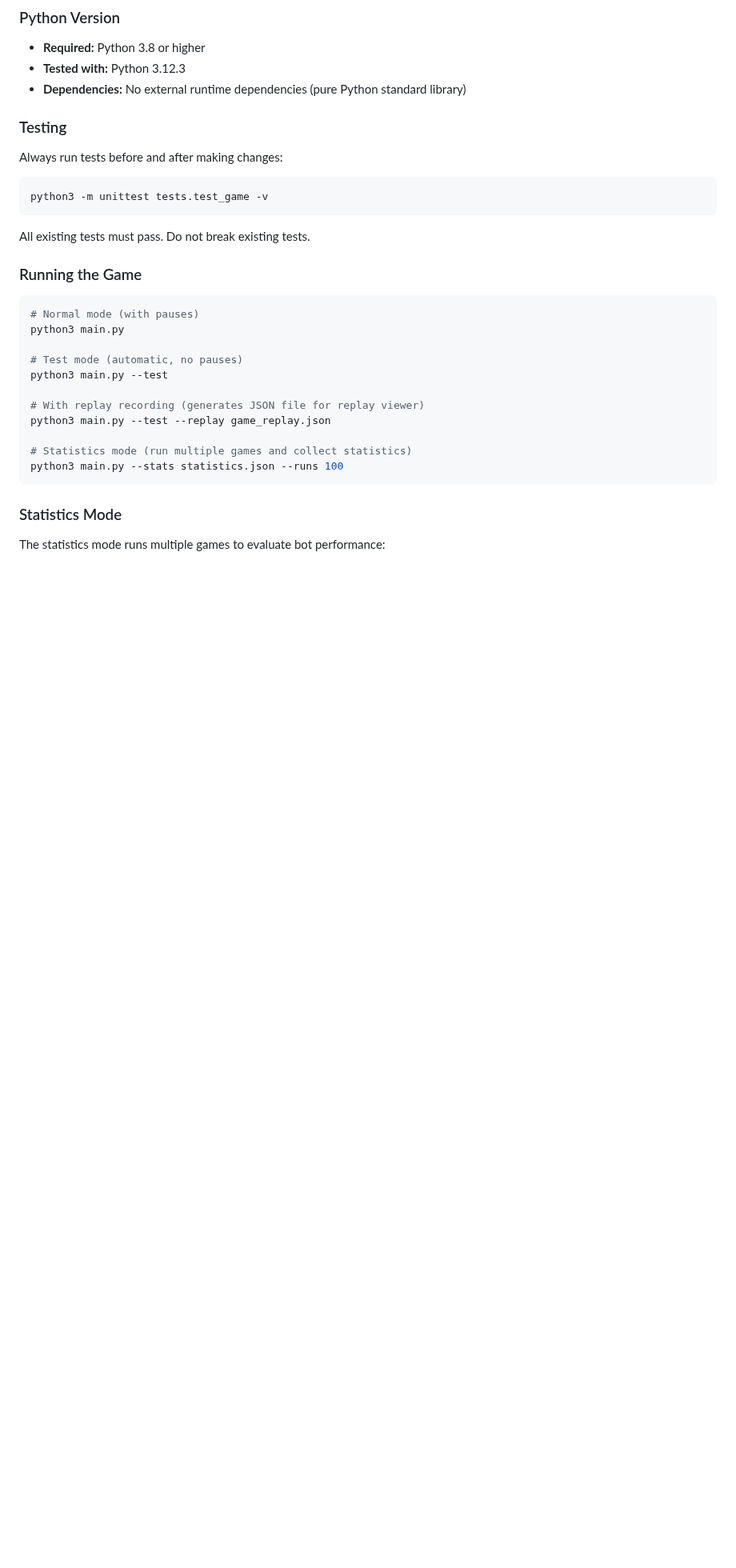
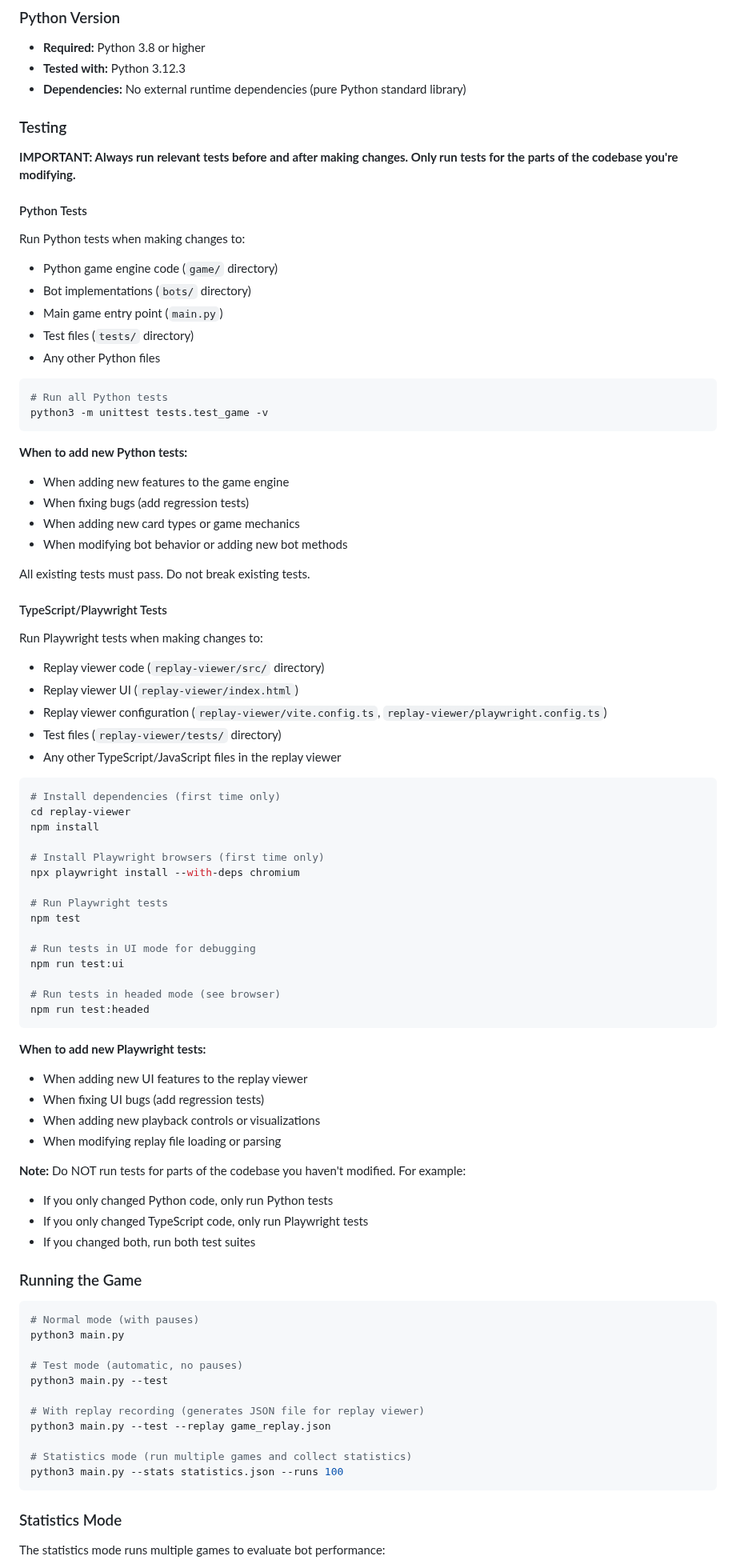
Before and after one commit to zwazel/exploding-kitten-bot-battle, a Markdown page: .github/copilot-instructions.md, the part around one of its changes. Shown at 80% size. GitHub-like rendering; blank space fills up the shorter version.

Commit message:
Add comprehensive testing instructions for Python and TypeScript
- Added separate sections for Python tests and TypeScript/Playwright tests
- Specified when to run each type of test (only when relevant files change)
- Added guidance on when to add new tests
- Updated Summary for Copilot section with test strategy
- Emphasized running only relevant tests to avoid unnecessary work

Co-authored-by: zwazel <42088586+zwazel@users.noreply.github.com>

````diff
--- a/.github/copilot-instructions.md
+++ b/.github/copilot-instructions.md
@@ -45,12 +45,66 @@ exploding-kitten-bot-battle/
 - **Dependencies:** No external runtime dependencies (pure Python standard library)
 
 ### Testing
-Always run tests before and after making changes:
+
+**IMPORTANT: Always run relevant tests before and after making changes. Only run tests for the parts of the codebase you're modifying.**
+
+#### Python Tests
+Run Python tests when making changes to:
+- Python game engine code (`game/` directory)
+- Bot implementations (`bots/` directory)
+- Main game entry point (`main.py`)
+- Test files (`tests/` directory)
+- Any other Python files
+
 ```bash
+# Run all Python tests
 python3 -m unittest tests.test_game -v
 ```
 
+**When to add new Python tests:**
+- When adding new features to the game engine
+- When fixing bugs (add regression tests)
+- When adding new card types or game mechanics
+- When modifying bot behavior or adding new bot methods
+
 All existing tests must pass. Do not break existing tests.
+
+#### TypeScript/Playwright Tests
+Run Playwright tests when making changes to:
+- Replay viewer code (`replay-viewer/src/` directory)
+- Replay viewer UI (`replay-viewer/index.html`)
+- Replay viewer configuration (`replay-viewer/vite.config.ts`, `replay-viewer/playwright.config.ts`)
+- Test files (`replay-viewer/tests/` directory)
+- Any other TypeScript/JavaScript files in the replay viewer
+
+```bash
+# Install dependencies (first time only)
+cd replay-viewer
+npm install
+
+# Install Playwright browsers (first time only)
+npx playwright install --with-deps chromium
+
+# Run Playwright tests
+npm test
+
+# Run tests in UI mode for debugging
+npm run test:ui
+
+# Run tests in headed mode (see browser)
+npm run test:headed
+```
+
+**When to add new Playwright tests:**
+- When adding new UI features to the replay viewer
+- When fixing UI bugs (add regression tests)
+- When adding new playback controls or visualizations
+- When modifying replay file loading or parsing
+
+**Note:** Do NOT run tests for parts of the codebase you haven't modified. For example:
+- If you only changed Python code, only run Python tests
+- If you only changed TypeScript code, only run Playwright tests
+- If you changed both, run both test suites
 
 ### Running the Game
 ```bash
````
Also changed, not shown: other parts of .github/copilot-instructions.md (+6 -2 lines).
